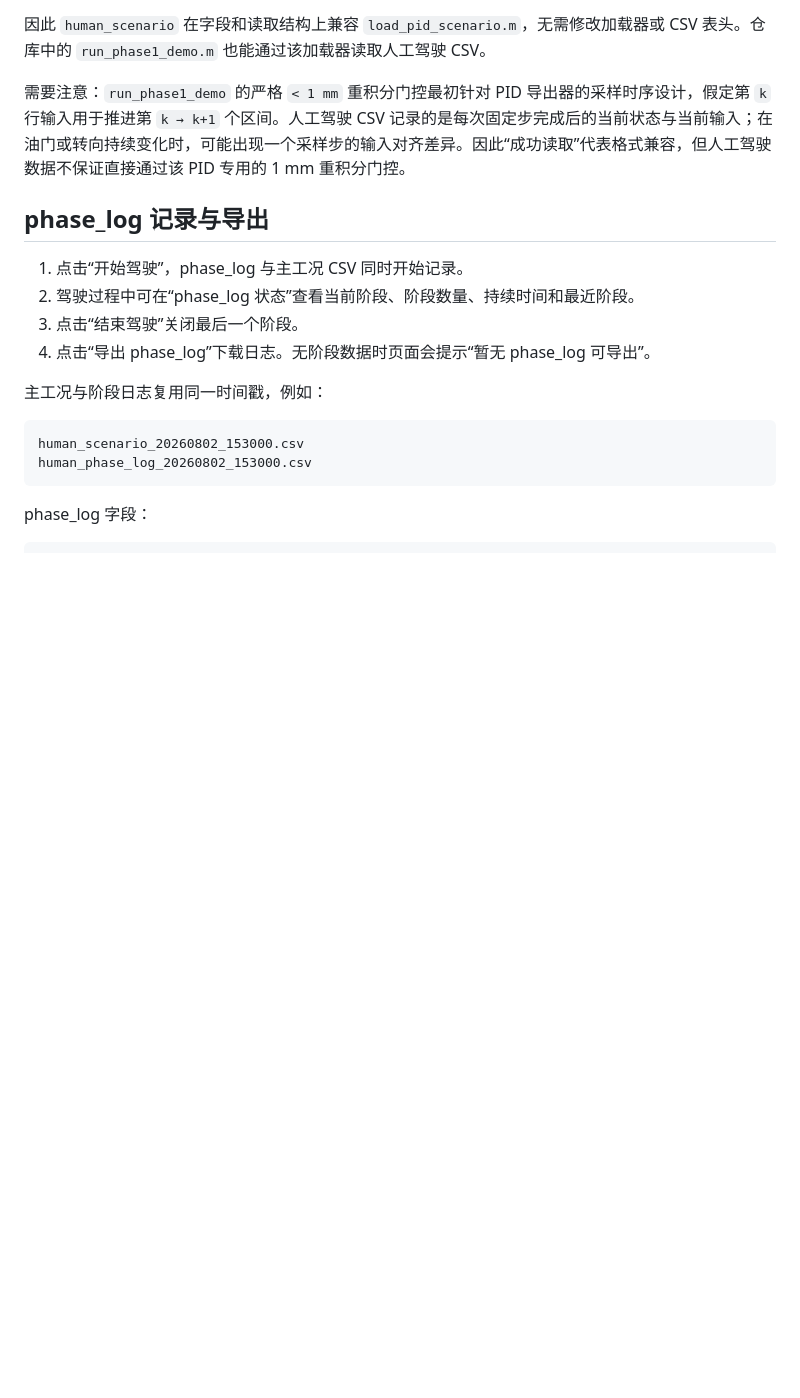
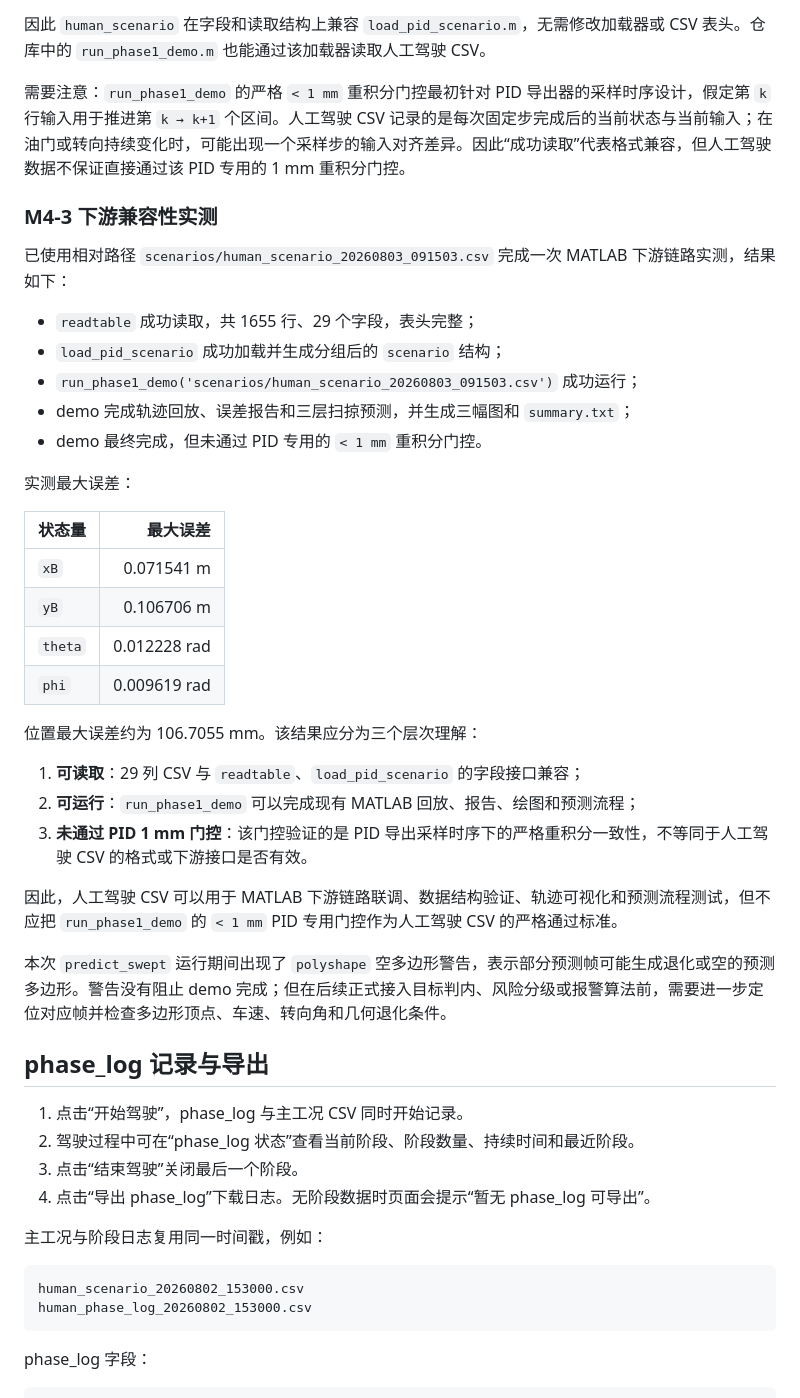
Before and after one commit to flowirtz7777-gif/ESP32Overtracking-Beijingjiaotong-University, a Markdown page: human-driving-simulator/README.md, the part around the change. Drawn GitHub-style; blank space fills up the shorter version.

Commit message:
docs: 补充人工驾驶 CSV 下游兼容性实测结论

```diff
--- a/human-driving-simulator/README.md
+++ b/human-driving-simulator/README.md
@@ -207,6 +207,35 @@ ylabel('y_B / m');
 
 需要注意：`run_phase1_demo` 的严格 `< 1 mm` 重积分门控最初针对 PID 导出器的采样时序设计，假定第 `k` 行输入用于推进第 `k → k+1` 个区间。人工驾驶 CSV 记录的是每次固定步完成后的当前状态与当前输入；在油门或转向持续变化时，可能出现一个采样步的输入对齐差异。因此“成功读取”代表格式兼容，但人工驾驶数据不保证直接通过该 PID 专用的 1 mm 重积分门控。
 
+### M4-3 下游兼容性实测
+
+已使用相对路径 `scenarios/human_scenario_20260803_091503.csv` 完成一次 MATLAB 下游链路实测，结果如下：
+
+- `readtable` 成功读取，共 1655 行、29 个字段，表头完整；
+- `load_pid_scenario` 成功加载并生成分组后的 `scenario` 结构；
+- `run_phase1_demo('scenarios/human_scenario_20260803_091503.csv')` 成功运行；
+- demo 完成轨迹回放、误差报告和三层扫掠预测，并生成三幅图和 `summary.txt`；
+- demo 最终完成，但未通过 PID 专用的 `< 1 mm` 重积分门控。
+
+实测最大误差：
+
+| 状态量 | 最大误差 |
+|---|---:|
+| `xB` | 0.071541 m |
+| `yB` | 0.106706 m |
+| `theta` | 0.012228 rad |
+| `phi` | 0.009619 rad |
+
+位置最大误差约为 106.7055 mm。该结果应分为三个层次理解：
+
+1. **可读取**：29 列 CSV 与 `readtable`、`load_pid_scenario` 的字段接口兼容；
+2. **可运行**：`run_phase1_demo` 可以完成现有 MATLAB 回放、报告、绘图和预测流程；
+3. **未通过 PID 1 mm 门控**：该门控验证的是 PID 导出采样时序下的严格重积分一致性，不等同于人工驾驶 CSV 的格式或下游接口是否有效。
+
+因此，人工驾驶 CSV 可以用于 MATLAB 下游链路联调、数据结构验证、轨迹可视化和预测流程测试，但不应把 `run_phase1_demo` 的 `< 1 mm` PID 专用门控作为人工驾驶 CSV 的严格通过标准。
+
+本次 `predict_swept` 运行期间出现了 `polyshape` 空多边形警告，表示部分预测帧可能生成退化或空的预测多边形。警告没有阻止 demo 完成；但在后续正式接入目标判内、风险分级或报警算法前，需要进一步定位对应帧并检查多边形顶点、车速、转向角和几何退化条件。
+
 ## phase_log 记录与导出
 
 1. 点击“开始驾驶”，phase_log 与主工况 CSV 同时开始记录。
```
